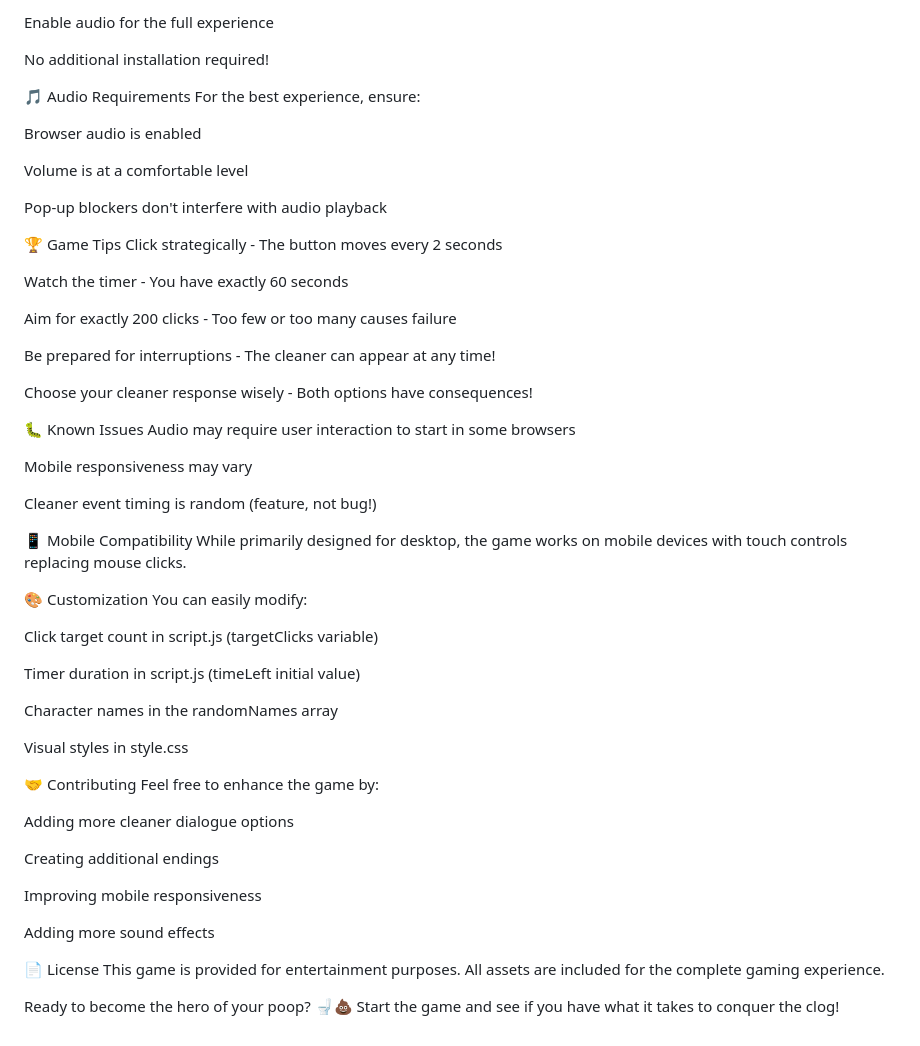
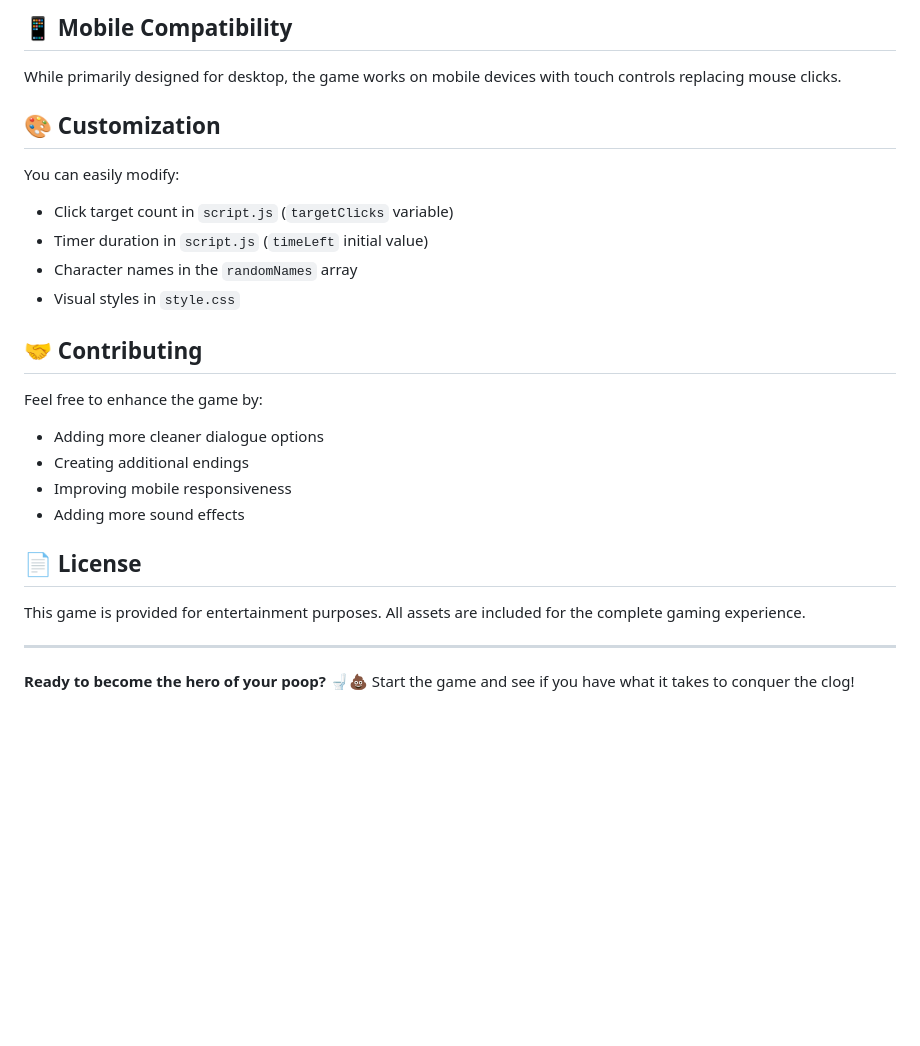
Before and after one commit to jiahui-1101/unclogged, a Markdown page: README.md, the part around the change printed below. Rendered like a GitHub page; blank space fills up the shorter version.

```diff
--- a/README.md
+++ b/README.md
@@ -161,61 +148,28 @@ Open index.html in a modern web browser
 
-Enable audio for the full experience
+## 📱 Mobile Compatibility
 
-No additional installation required!
-
-🎵 Audio Requirements
-For the best experience, ensure:
-
-Browser audio is enabled
-
-Volume is at a comfortable level
-
-Pop-up blockers don't interfere with audio playback
-
-🏆 Game Tips
-Click strategically - The button moves every 2 seconds
-
-Watch the timer - You have exactly 60 seconds
-
-Aim for exactly 200 clicks - Too few or too many causes failure
-
-Be prepared for interruptions - The cleaner can appear at any time!
-
-Choose your cleaner response wisely - Both options have consequences!
-
-🐛 Known Issues
-Audio may require user interaction to start in some browsers
-
-Mobile responsiveness may vary
-
-Cleaner event timing is random (feature, not bug!)
-
-📱 Mobile Compatibility
 While primarily designed for desktop, the game works on mobile devices with touch controls replacing mouse clicks.
 
-🎨 Customization
+## 🎨 Customization
+
 You can easily modify:
+- Click target count in `script.js` (`targetClicks` variable)
+- Timer duration in `script.js` (`timeLeft` initial value)
+- Character names in the `randomNames` array
+- Visual styles in `style.css`
 
-Click target count in script.js (targetClicks variable)
+## 🤝 Contributing
 
-Timer duration in script.js (timeLeft initial value)
+Feel free to enhance the game by:
+- Adding more cleaner dialogue options
+- Creating additional endings
+- Improving mobile responsiveness
+- Adding more sound effects
 
-Character names in the randomNames array
+## 📄 License
 
-Visual styles in style.css
-
-🤝 Contributing
-Feel free to enhance the game by:
-
-Adding more cleaner dialogue options
-
-Creating additional endings
-
-Improving mobile responsiveness
-
-Adding more sound effects
-
-📄 License
 This game is provided for entertainment purposes. All assets are included for the complete gaming experience.
 
-Ready to become the hero of your poop? 🚽💩 Start the game and see if you have what it takes to conquer the clog!
+---
+
+**Ready to become the hero of your poop?** 🚽💩 Start the game and see if you have what it takes to conquer the clog!
```
Also changed, not shown: other parts of README.md (+95 -108 lines).
